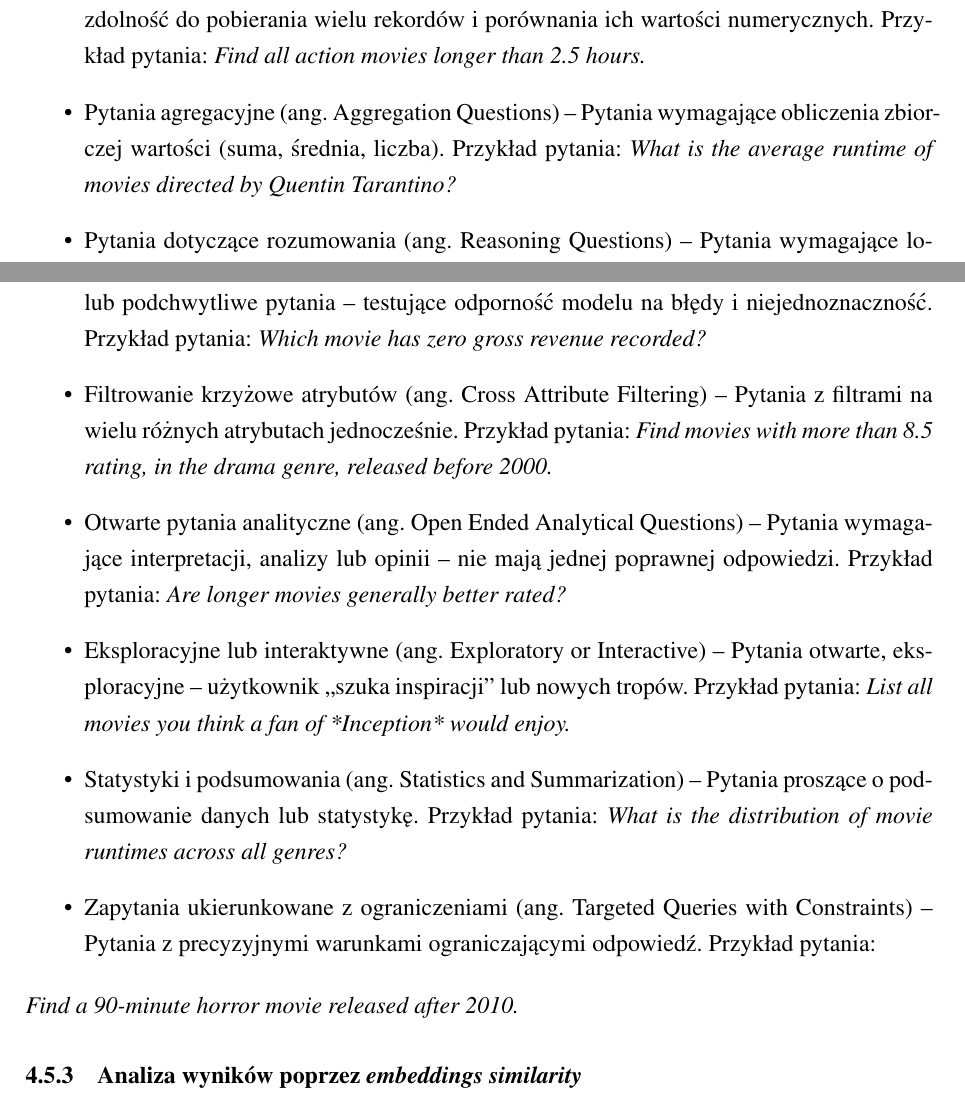
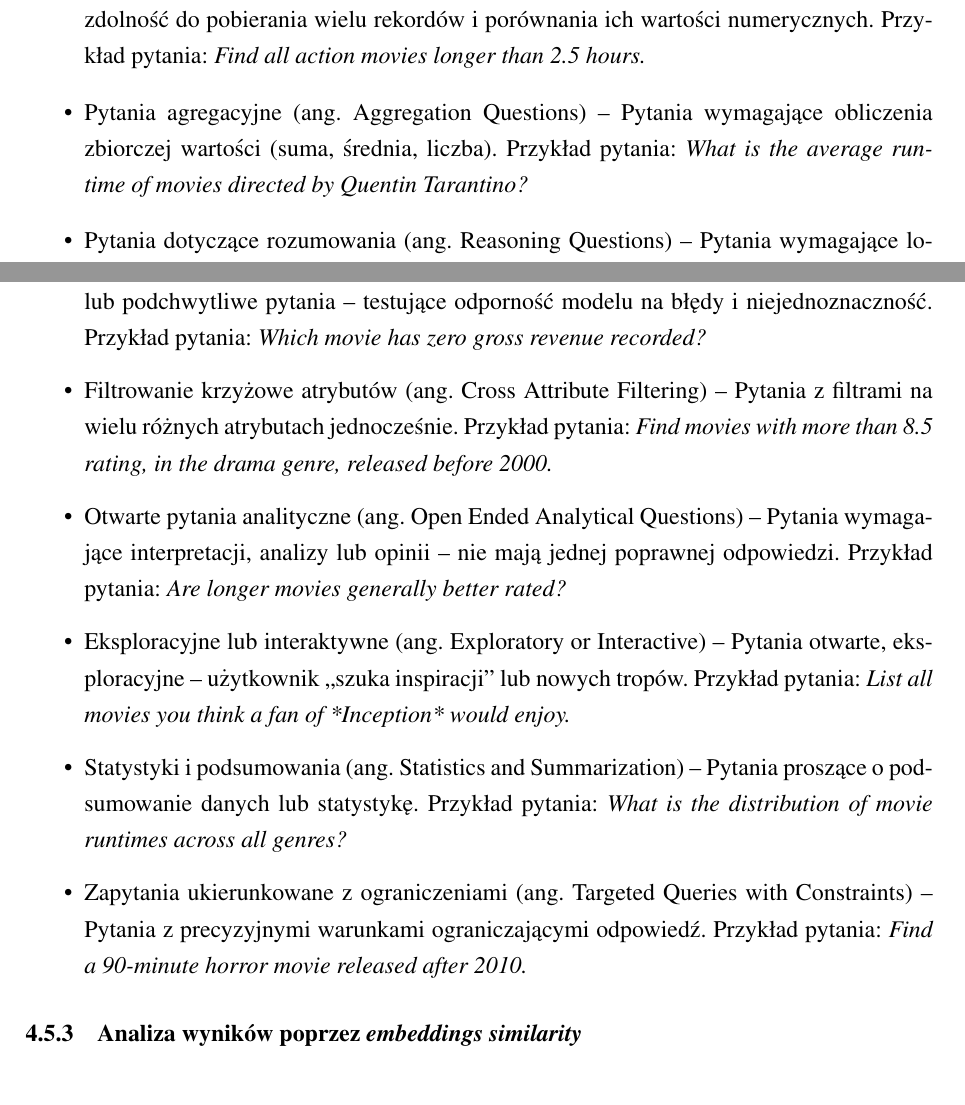
Before and after one commit to venCjin/M.Sc._AI, a LaTeX document (overleaf/main.tex): two parts of pages 47 and 48 of 60, joined at a grey line, cut so that both start at the same text. Compiled offline with pdfLaTeX.

Commit message:
analiza wip

```diff
--- a/overleaf/main.tex
+++ b/overleaf/main.tex
@@ -1256,19 +1256,20 @@ W niniejszej pracy proponujemy 3 ewaluacje wyników:
 Pytania zostały skategoryzowane i podzielone na grupy. Grupy te zostaną opisane niżej z przykładami.
 
 \begin{itemize}
-\item     Podstawowe pytania o fakty (ang. Basic Factual Questions) -- Pytania o pojedynczy, konkretny fakt lub wartość. Testują ekstrakcje pojedynczego faktu z kontekstu.
+    \item Podstawowe pytania o fakty (ang. Basic Factual Questions) -- Pytania o pojedynczy, konkretny fakt lub wartość. Testują ekstrakcje pojedynczego faktu z kontekstu.
     Przykład pytania:
     \textit{What is the runtime of *Inception*?}
 
-\item     Pytania porównawcze (ang. Comparative Questions) -- Pytania wymagające porównania dwóch lub więcej obiektów według jednej cechy.  Ten typ pytań sprawdza zdolność do pobrania wielu rekordów i porównania ich wartości numerycznych lub opisowych.
+    \item Pytania porównawcze (ang. Comparative Questions) -- Pytania wymagające porównania dwóch lub więcej obiektów według jednej cechy.  Ten typ pytań sprawdza zdolność do pobrania wielu rekordów i porównania ich wartości numerycznych lub opisowych.
     Przykład pytania:
     \textit{Which movie has a higher rating: *Interstellar* or *Gravity*?}
 
-\item  Pytania dotyczące zakresu i filtrowania (ang. Range \& Filtering Questions) -- Pytania zawężające wyniki do określonego zakresu wartości (daty, oceny, przychody), sprawdza zdolność do pobierania wielu rekordów i porównania ich wartości numerycznych.
+    \item Pytania dotyczące zakresu i filtrowania (ang. Range \& Filtering Questions) -- Pytania zawężające wyniki do określonego zakresu wartości (daty, oceny, przychody), sprawdza zdolność do pobierania wielu rekordów i porównania ich wartości numerycznych.
     Przykład pytania:
     \textit{Find all action movies longer than 2.5 hours.}
 
-\item Pytania agregacyjne (ang. Aggregation Questions) -- Pytania wymagające obliczenia zbiorczej wartości (suma, średnia, liczba).
+    \item Pytania agregacyjne (ang. Aggregation Questions) -- Pytania wymagające obliczenia \linebreak
+    zbiorczej wartości (suma, średnia, liczba).
     Przykład pytania:
     \textit{What is the average runtime of movies directed by Quentin Tarantino?}
 
@@ -1330,12 +1331,8 @@ Przykład pytania:
 
     \item Zapytania ukierunkowane z ograniczeniami (ang. Targeted Queries with Constraints) -- Pytania z precyzyjnymi warunkami ograniczającymi odpowiedź.
     Przykład pytania:
-
-
-
-
+    \textit{Find a 90-minute horror movie released after 2010.}
 \end{itemize}
-\textit{Find a 90-minute horror movie released after 2010.}
 
 
 %! \subsubsection{Porównanie i analiza wyników Graph RAG z RAG v1 i RAG v2}
```
Lines whose indentation alone changed are shown as unchanged.
